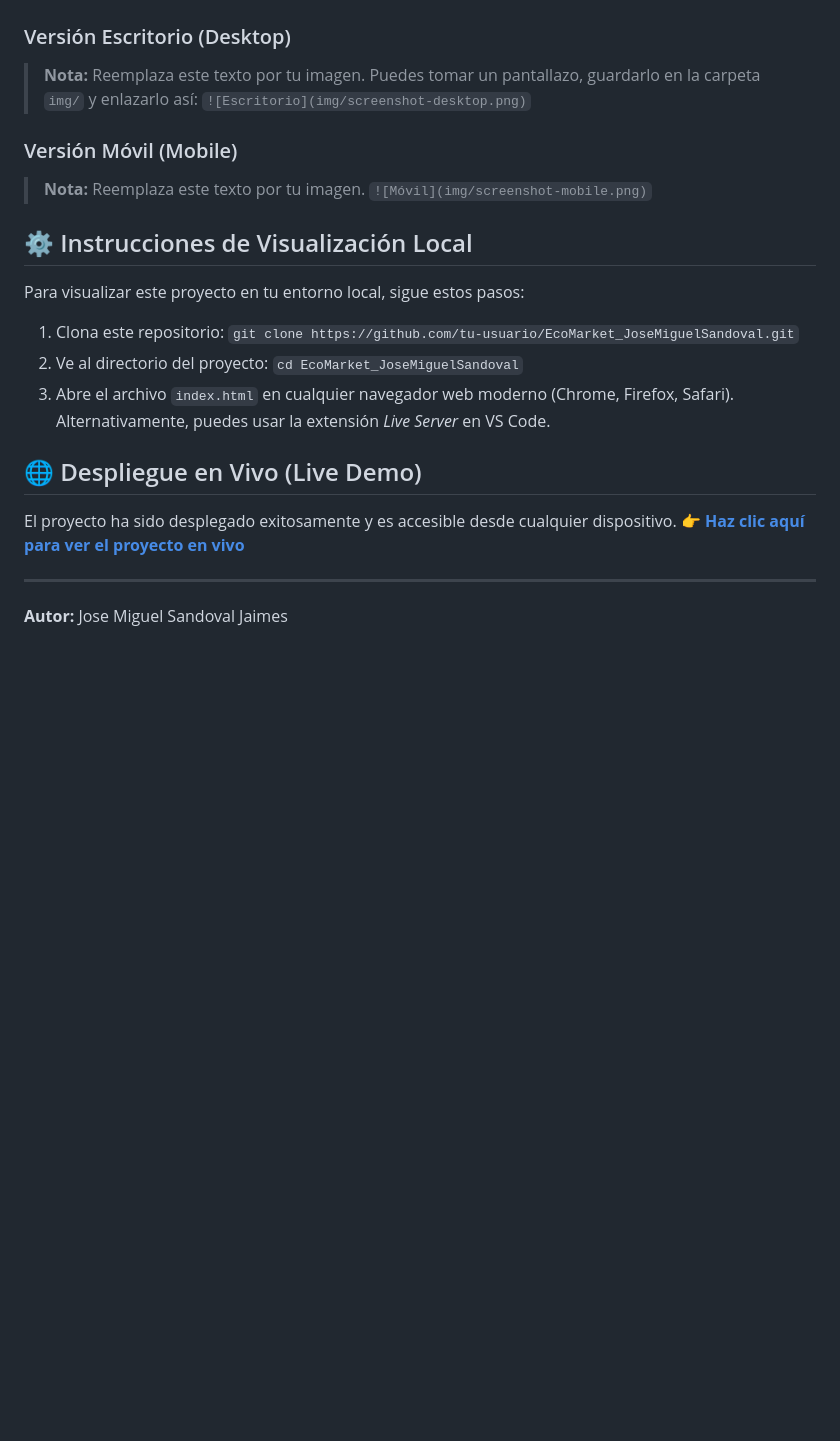
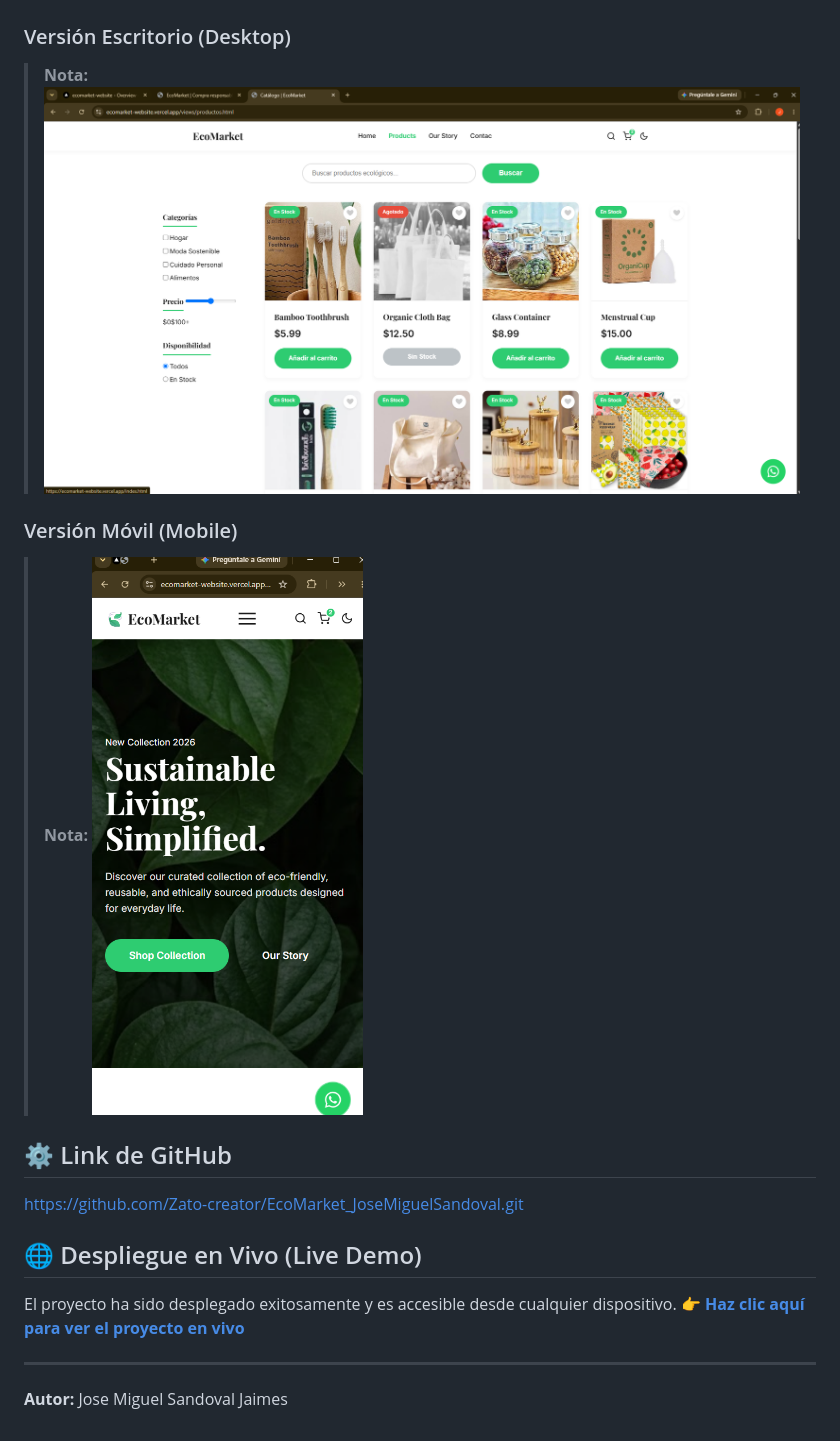
Before and after one commit to Zato-creator/EcoMarket_JoseMiguelSandoval, a Markdown page: README.md, the part around one of its changes. Rendered like a GitHub page; pictures changed too: img/image2.png (added), img/image3.png (added); blank space fills up the shorter version.

Commit message:
docs: create README file with project details and live link

```diff
--- a/README.md
+++ b/README.md
@@ -19,15 +19,11 @@ El objetivo de este proyecto es ofrecer una experiencia de usuario (UX/UI) "clea
 
 ### Versión Escritorio (Desktop)
-> **Nota:** Reemplaza este texto por tu imagen. Puedes tomar un pantallazo, guardarlo en la carpeta `img/` y enlazarlo así: `![Escritorio](img/screenshot-desktop.png)`
+> **Nota:** ![alt text](/img/image2.png)
 
 ### Versión Móvil (Mobile)
-> **Nota:** Reemplaza este texto por tu imagen. `![Móvil](img/screenshot-mobile.png)`
-
-## ⚙️ Instrucciones de Visualización Local
-Para visualizar este proyecto en tu entorno local, sigue estos pasos:
-1. Clona este repositorio: `git clone https://github.com/tu-usuario/EcoMarket_JoseMiguelSandoval.git`
-2. Ve al directorio del proyecto: `cd EcoMarket_JoseMiguelSandoval`
-3. Abre el archivo `index.html` en cualquier navegador web moderno (Chrome, Firefox, Safari). Alternativamente, puedes usar la extensión *Live Server* en VS Code.
+> **Nota:** ![alt text](/img/image3.png)
+## ⚙️ Link de GitHub
+https://github.com/Zato-creator/EcoMarket_JoseMiguelSandoval.git
 
 ## 🌐 Despliegue en Vivo (Live Demo)
 El proyecto ha sido desplegado exitosamente y es accesible desde cualquier dispositivo.
```
Also changed, not shown: other parts of README.md (+2 -2 lines), image.png (deleted), 1 other file.
